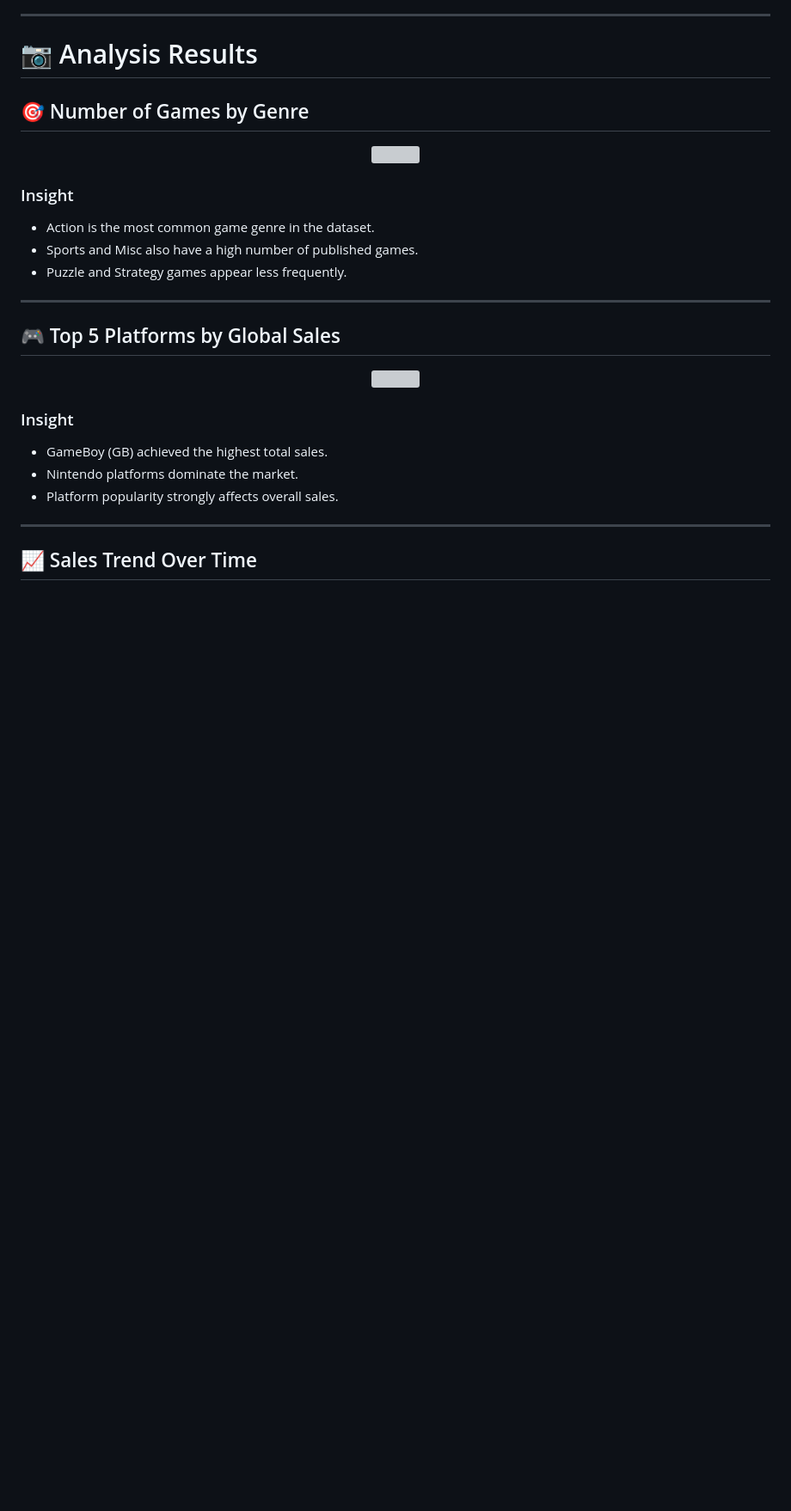
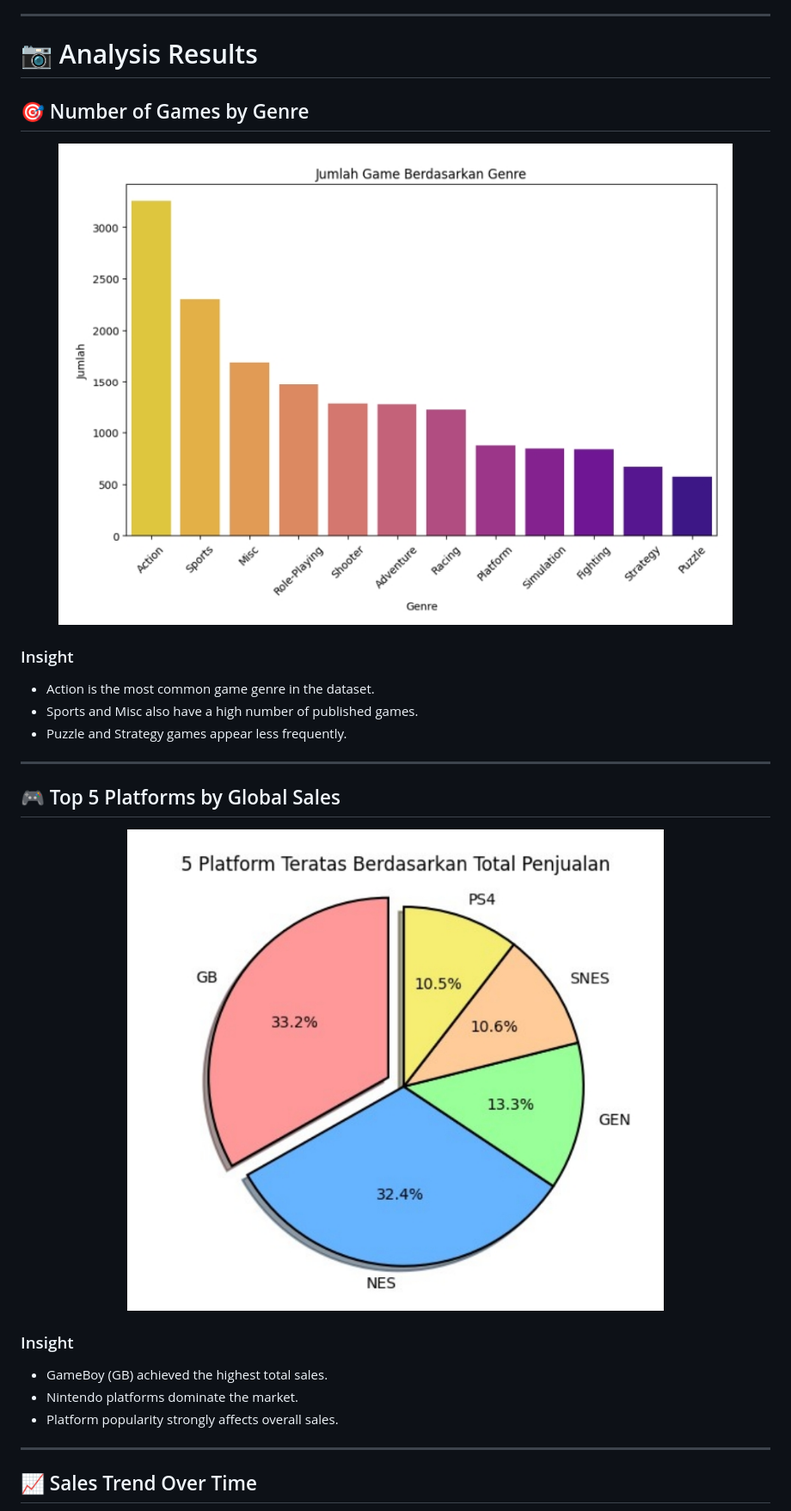
Before and after one commit to nico-alfianto/video-game-sales-analysis, a Markdown page: README.md, the part around one of its changes. Shown at 86% size. Rendered like a GitHub page; blank space fills up the shorter version; grey boxes are pictures that could not be loaded.

```diff
--- a/README.md
+++ b/README.md
@@ -128,7 +128,7 @@ Business Insights
 ## 🎯 Number of Games by Genre
 
 <p align="center">
-<img src="images/genre_distribution.png" width="850">
+<img src="images/genre_distribution.jpg" width="850">
 </p>
 
 ### Insight
@@ -142,7 +142,7 @@ Business Insights
 ## 🎮 Top 5 Platforms by Global Sales
 
 <p align="center">
-<img src="images/platform_sales.png" width="700">
+<img src="images/platform_sales.jpg" width="700">
 </p>
 
 ### Insight
```
Also changed, not shown: other parts of README.md (+14 -19 lines).
